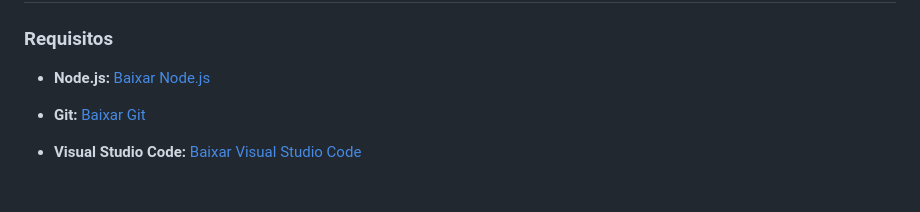
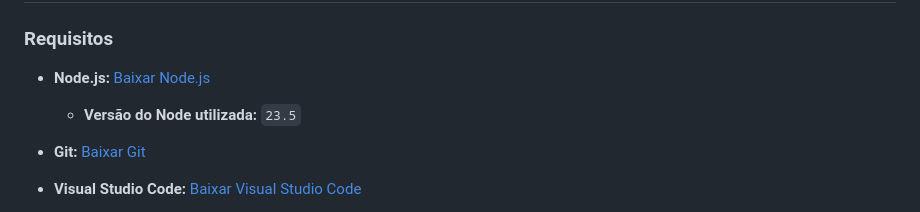
Before and after one commit to AnaClaudiaOT/Automacao-API-ServeRest, a Markdown page: README.md, the part around the change. Rendered like a GitHub page; blank space fills up the shorter version.

```diff
--- a/README.md
+++ b/README.md
@@ -33,6 +33,7 @@ Este projeto cobre os seguintes casos de uso:
 ### Requisitos
 - **Node.js:**
 [Baixar Node.js](https://nodejs.org/download/release/v23.6.0/node-v23.6.0-x64.msi)
+    - **Versão do Node utilizada:** `23.5`
 
 - **Git:**
 [Baixar Git](https://git-scm.com/downloads)
```
